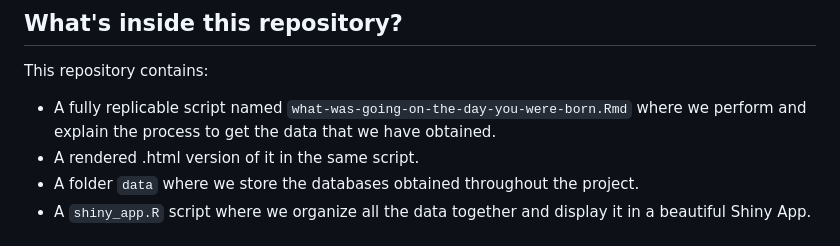
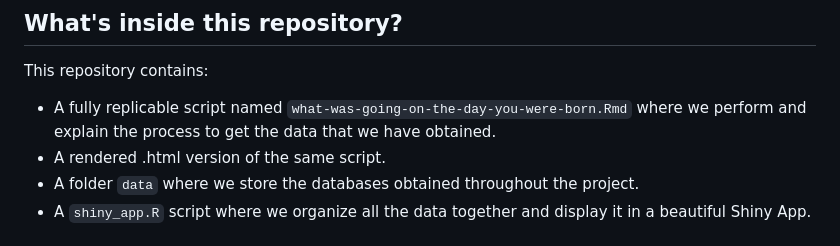
Before and after one commit to parolidiego/scraping-cultural-relevance, a Markdown page: README.md, the part around the change. Drawn GitHub-style.

```diff
--- a/README.md
+++ b/README.md
@@ -16,7 +16,7 @@ This repository was produced as the final assignment for the Data Harvesting cou
 
 This repository contains:
 - A fully replicable script named `what-was-going-on-the-day-you-were-born.Rmd` where we perform and explain the process to get the data that we have obtained.
-- A rendered .html version of it in the same script.
+- A rendered .html version of the same script.
 - A folder `data` where we store the databases obtained throughout the project.
 - A `shiny_app.R` script where we organize all the data together and display it in a beautiful Shiny App.
 
```
